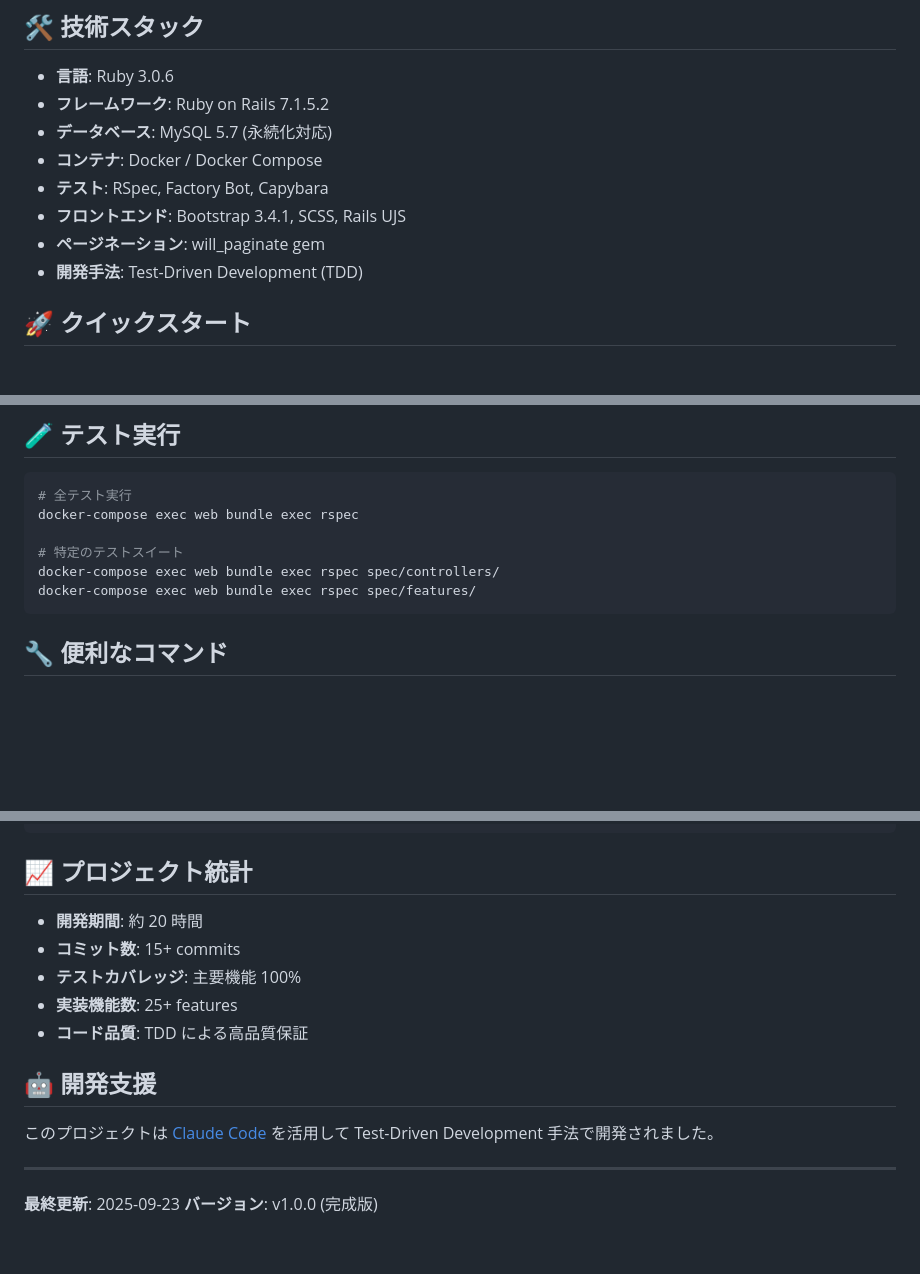
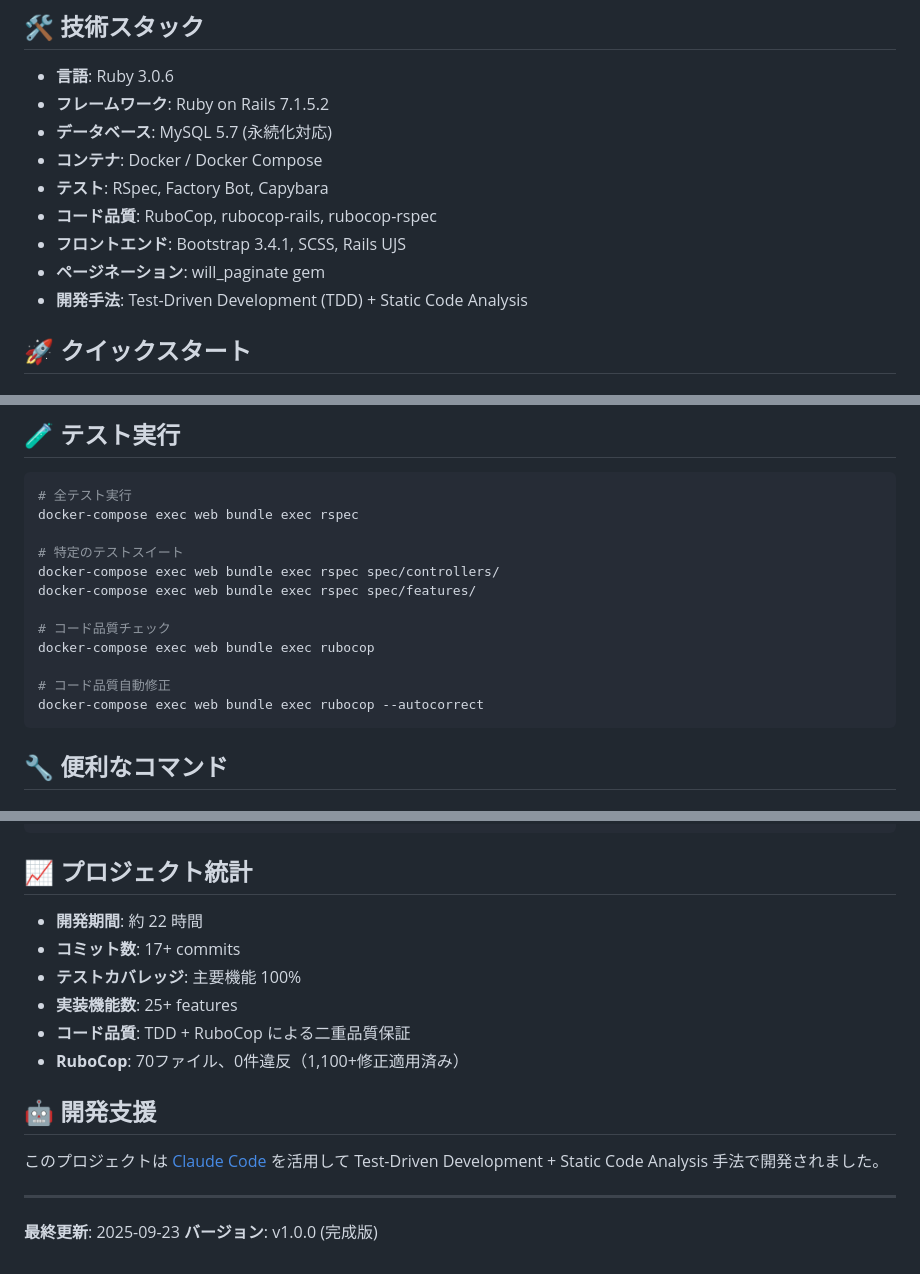
Before and after one commit to HIROMICHIplusSHI/task_kanri_app, a Markdown page: README.md, 3 parts joined by grey strips. Drawn GitHub-style; blank space fills up the shorter version.

Commit message:
Update README.md to reflect RuboCop integration
- Add RuboCop to tech stack and code quality tools
- Include RuboCop commands in testing section
- Update development timeline with code quality phase
- Update project statistics with RuboCop metrics
- Reflect TDD + Static Code Analysis methodology

🤖 Generated with [Claude Code](https://claude.ai/code)

Co-Authored-By: Claude <noreply@anthropic.com>

````diff
--- a/README.md
+++ b/README.md
@@ -49,9 +49,10 @@ Ruby on Rails 7.1.5.2 + MySQL + Docker 環境で開発し、認証機能、ユ
 - **データベース**: MySQL 5.7 (永続化対応)
 - **コンテナ**: Docker / Docker Compose
 - **テスト**: RSpec, Factory Bot, Capybara
+- **コード品質**: RuboCop, rubocop-rails, rubocop-rspec
 - **フロントエンド**: Bootstrap 3.4.1, SCSS, Rails UJS
 - **ページネーション**: will_paginate gem
-- **開発手法**: Test-Driven Development (TDD)
+- **開発手法**: Test-Driven Development (TDD) + Static Code Analysis
 
 ## 🚀 クイックスタート
 
@@ -89,6 +90,12 @@ docker-compose exec web bundle exec rspec
 # 特定のテストスイート
 docker-compose exec web bundle exec rspec spec/controllers/
 docker-compose exec web bundle exec rspec spec/features/
+
+# コード品質チェック
+docker-compose exec web bundle exec rubocop
+
+# コード品質自動修正
+docker-compose exec web bundle exec rubocop --autocorrect
 ```
 
 ## 🔧 便利なコマンド
@@ -207,15 +218,16 @@ docker-compose restart web
 
 ## 📈 プロジェクト統計
 
-- **開発期間**: 約 20 時間
-- **コミット数**: 15+ commits
+- **開発期間**: 約 22 時間
+- **コミット数**: 17+ commits
 - **テストカバレッジ**: 主要機能 100%
 - **実装機能数**: 25+ features
-- **コード品質**: TDD による高品質保証
+- **コード品質**: TDD + RuboCop による二重品質保証
+- **RuboCop**: 70ファイル、0件違反（1,100+修正適用済み）
 
 ## 🤖 開発支援
 
-このプロジェクトは [Claude Code](https://claude.ai/code) を活用して Test-Driven Development 手法で開発されました。
+このプロジェクトは [Claude Code](https://claude.ai/code) を活用して Test-Driven Development + Static Code Analysis 手法で開発されました。
 
 ---
 
````
Also changed, not shown: other parts of README.md (+4 -0 lines).
